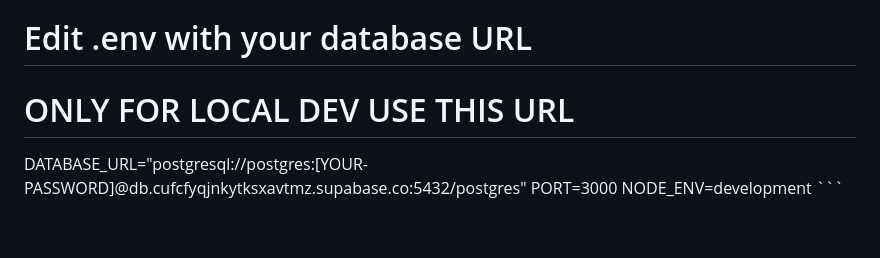
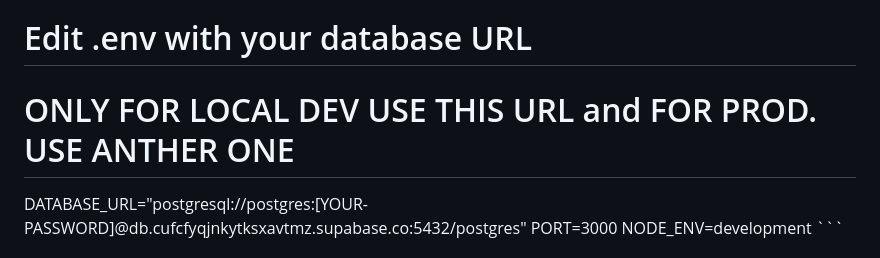
Before and after one commit to Kapil690789/bitespeed-identity-api, a Markdown page: README.md, the part around the change. Rendered like a GitHub page; blank space fills up the shorter version.

```diff
--- a/README.md
+++ b/README.md
@@ -52,7 +52,7 @@ npm install -D nodemon ts-node jest @types/jest supertest @types/supertest ts-je
 cp .env.example .env
 
 # Edit .env with your database URL
-# ONLY FOR LOCAL DEV USE THIS URL
+# ONLY FOR LOCAL DEV USE THIS URL and FOR PROD. USE ANTHER ONE
 
 DATABASE_URL="postgresql://postgres:[YOUR-PASSWORD]@db.cufcfyqjnkytksxavtmz.supabase.co:5432/postgres"
 PORT=3000
```
